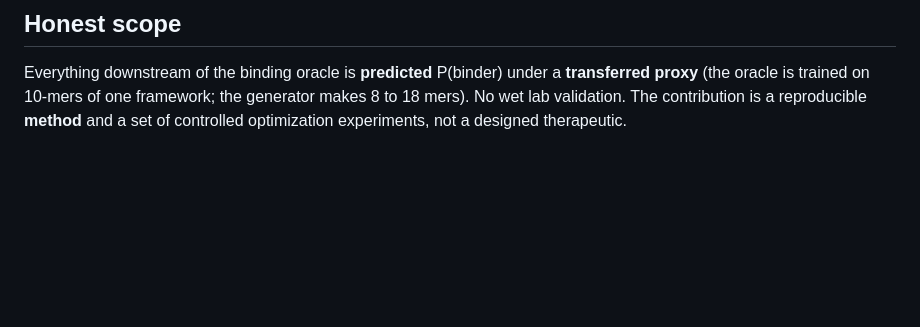
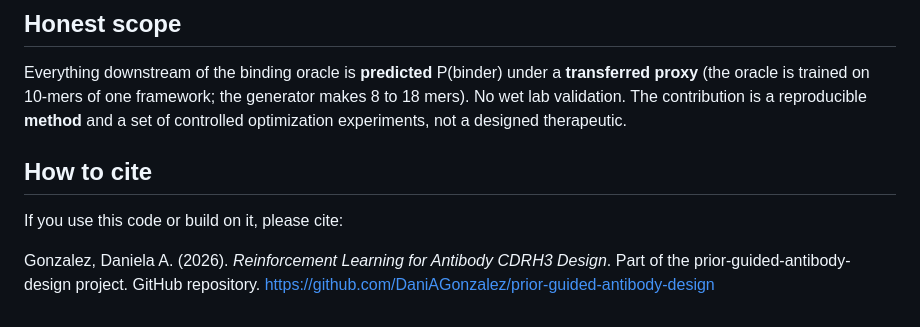
Before and after one commit to DaniAGonzalez/prior-guided-antibody-design, a Markdown page: README.md, the part around the change. Rendered like a GitHub page; blank space fills up the shorter version.

```diff
--- a/README.md
+++ b/README.md
@@ -83,3 +83,11 @@ IgLM, ESM2 8M, and ImmuneBuilder (ABodyBuilder2 / NanoBodyBuilder2) weights are
 ## Honest scope
 
 Everything downstream of the binding oracle is **predicted** P(binder) under a **transferred proxy** (the oracle is trained on 10-mers of one framework; the generator makes 8 to 18 mers). No wet lab validation. The contribution is a reproducible **method** and a set of controlled optimization experiments, not a designed therapeutic.
+
+## How to cite
+
+If you use this code or build on it, please cite:
+
+Gonzalez, Daniela A. (2026). *Reinforcement Learning for Antibody CDRH3 Design*.
+Part of the prior-guided-antibody-design project. GitHub repository.
+https://github.com/DaniAGonzalez/prior-guided-antibody-design
```
